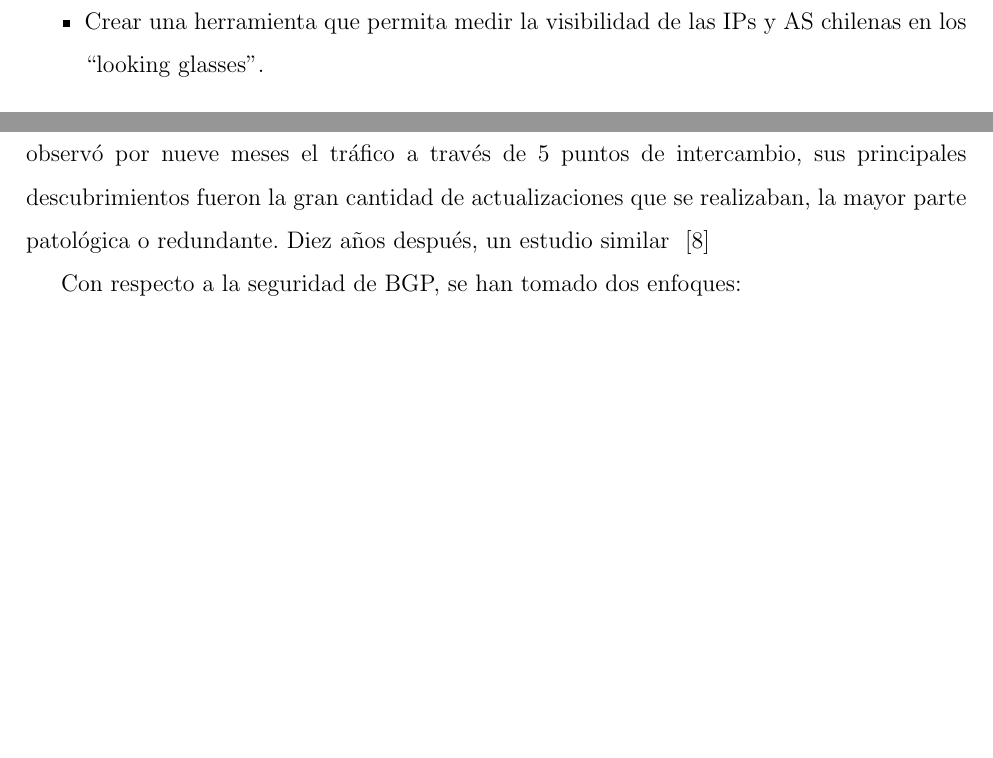
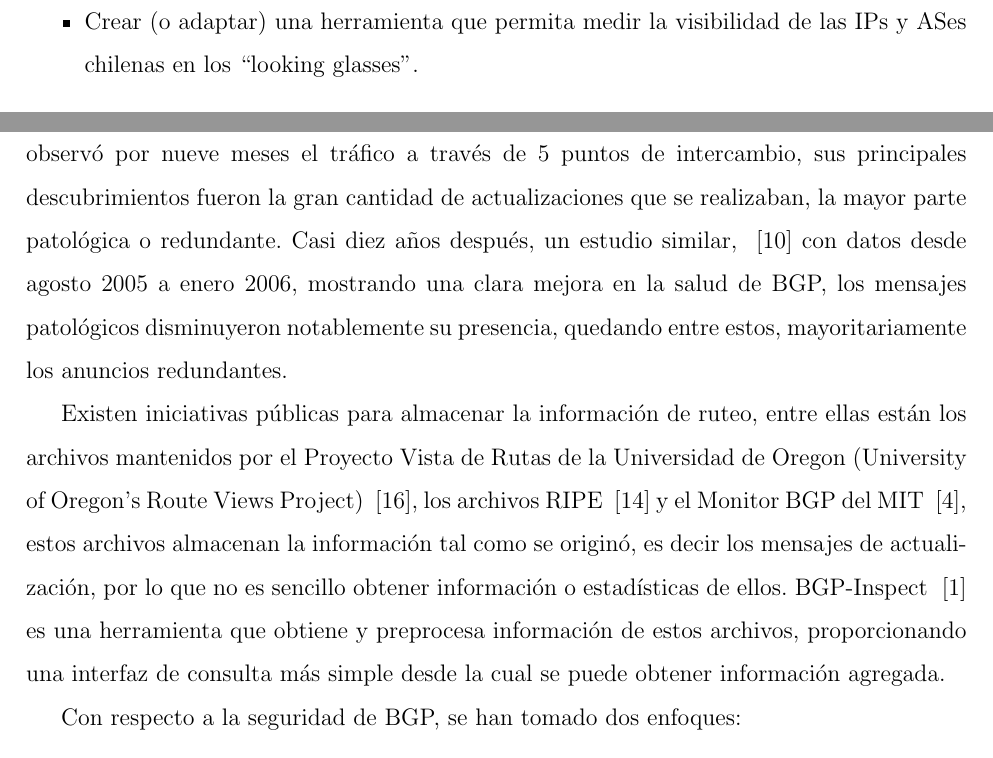
Before and after one commit to XPaladin/visibilidad-internet-chile, a LaTeX document (memoria.tex): two parts of pages 6 and 7 of 10, joined at a grey line, cut so that both start at the same text, the shorter picture padded with empty space. Compiled offline with pdfLaTeX; the source files are stored in an older character set and shown here as Unicode.

Commit message:
Agregado BGP-Inspect :)

```diff
--- a/memoria.tex
+++ b/memoria.tex
@@ -224,8 +224,8 @@ El objetivo general es medir la visibilidad de Internet en Chile en el tiempo,
 as\'i como su crecimiento y seguridad ante eventuales amenazas.
 \section{Ojetivos Espec\'ificos}
 \begin{itemize}
- \item Crear una herramienta que permita medir la visibilidad de las IPs y
- AS chilenas en los ``looking glasses''.
+ \item Crear (o adaptar) una herramienta que permita medir la visibilidad de
+ las IPs y  ASes chilenas en los ``looking glasses''.
  \item Realizar esta  medici\'on de forma constante, y publicar la
  informaci\'on para el p\'ublico.
  \item Medir crecimiento de Internet en Chile (IPs compradas y  visibles)
@@ -261,8 +261,22 @@ El primer estudio completo de la sanidad de internet fue hecho en 1997
 ~\cite{instability}. All\'i se observ\'o por nueve meses el tr\'afico a
 trav\'es de 5 puntos de intercambio, sus principales descubrimientos fueron la
 gran cantidad de actualizaciones que se realizaban, la mayor parte patol\'ogica
-o redundante. Diez a\~nos despu\'es, un estudio similar
-~\cite{routing-revisited}
+o redundante. Casi diez a\~nos despu\'es, un estudio similar,
+~\cite{routing-revisited} con datos desde agosto 2005 a enero 2006, mostrando
+una clara mejora en la salud de BGP, los mensajes patol\'ogicos disminuyeron
+notablemente su presencia, quedando entre estos, mayoritariamente los anuncios
+redundantes.
+
+Existen iniciativas p\'ublicas para almacenar la informaci\'on de ruteo, entre
+ellas est\'an los archivos mantenidos por el Proyecto Vista de Rutas de la
+Universidad de Oregon (University of Oregon's Route Views Project)
+~\cite{uorvp}, los archivos RIPE ~\cite{ripe} y el Monitor BGP del MIT
+~\cite{bgp-monitor}, estos archivos almacenan la informaci\'on tal como se
+origin\'o, es decir los mensajes de actualizaci\'on, por lo que no es sencillo
+obtener informaci\'on o estad\'isticas de ellos. BGP-Inspect
+~\cite{bgp-inspect} es una herramienta que obtiene y preprocesa informaci\'on
+de estos archivos, proporcionando una interfaz de consulta m\'as simple desde
+la cual se puede obtener informaci\'on agregada.
 
 Con respecto a la seguridad de BGP, se han tomado dos enfoques:
 \begin{enumerate}
```
Also changed, not shown: biblio.bib (+27 -0 lines), memoria.tex (2 more changed lines).
